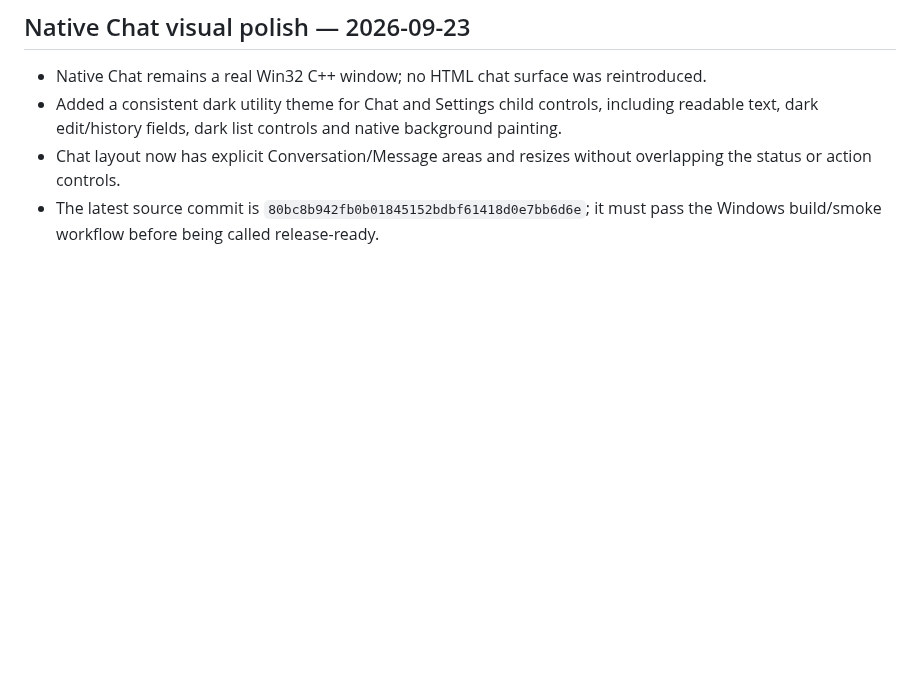
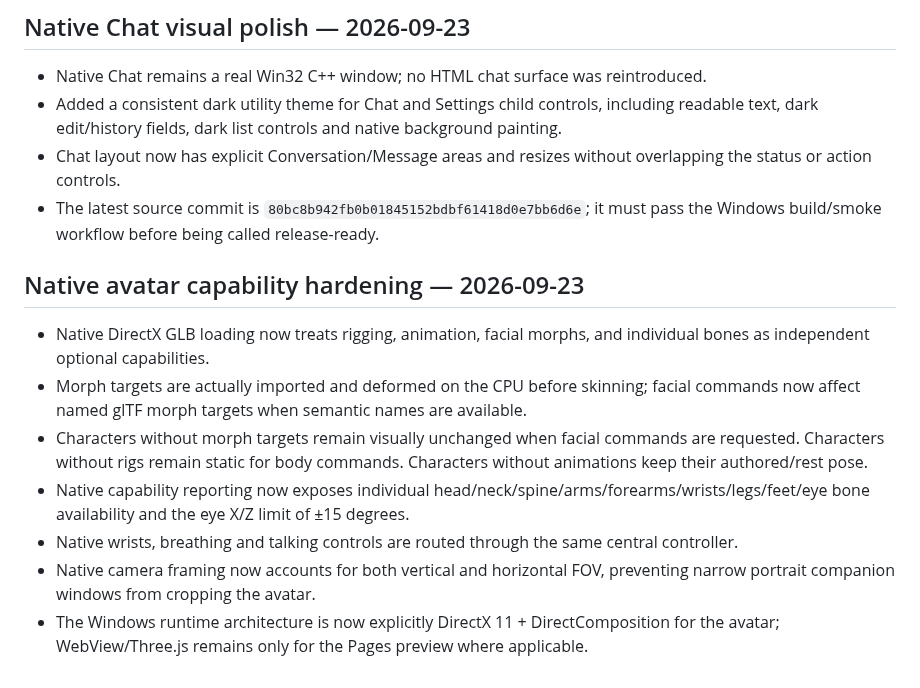
Before and after one commit to saeedhub101/Saeed-AI, a Markdown page: PROJECT_STATUS.md, the part around the change. GitHub-like rendering; blank space fills up the shorter version.

Commit message:
Record native avatar hardening phase

```diff
--- a/PROJECT_STATUS.md
+++ b/PROJECT_STATUS.md
@@ -37,3 +37,14 @@ The centralized avatar controller now exposes manual controls for thighs, shins
 - Added a consistent dark utility theme for Chat and Settings child controls, including readable text, dark edit/history fields, dark list controls and native background painting.
 - Chat layout now has explicit Conversation/Message areas and resizes without overlapping the status or action controls.
 - The latest source commit is `80bc8b942fb0b01845152bdbf61418d0e7bb6d6e`; it must pass the Windows build/smoke workflow before being called release-ready.
+
+
+## Native avatar capability hardening — 2026-09-23
+
+- Native DirectX GLB loading now treats rigging, animation, facial morphs, and individual bones as independent optional capabilities.
+- Morph targets are actually imported and deformed on the CPU before skinning; facial commands now affect named glTF morph targets when semantic names are available.
+- Characters without morph targets remain visually unchanged when facial commands are requested. Characters without rigs remain static for body commands. Characters without animations keep their authored/rest pose.
+- Native capability reporting now exposes individual head/neck/spine/arms/forearms/wrists/legs/feet/eye bone availability and the eye X/Z limit of ±15 degrees.
+- Native wrists, breathing and talking controls are routed through the same central controller.
+- Native camera framing now accounts for both vertical and horizontal FOV, preventing narrow portrait companion windows from cropping the avatar.
+- The Windows runtime architecture is now explicitly DirectX 11 + DirectComposition for the avatar; WebView/Three.js remains only for the Pages preview where applicable.
```
